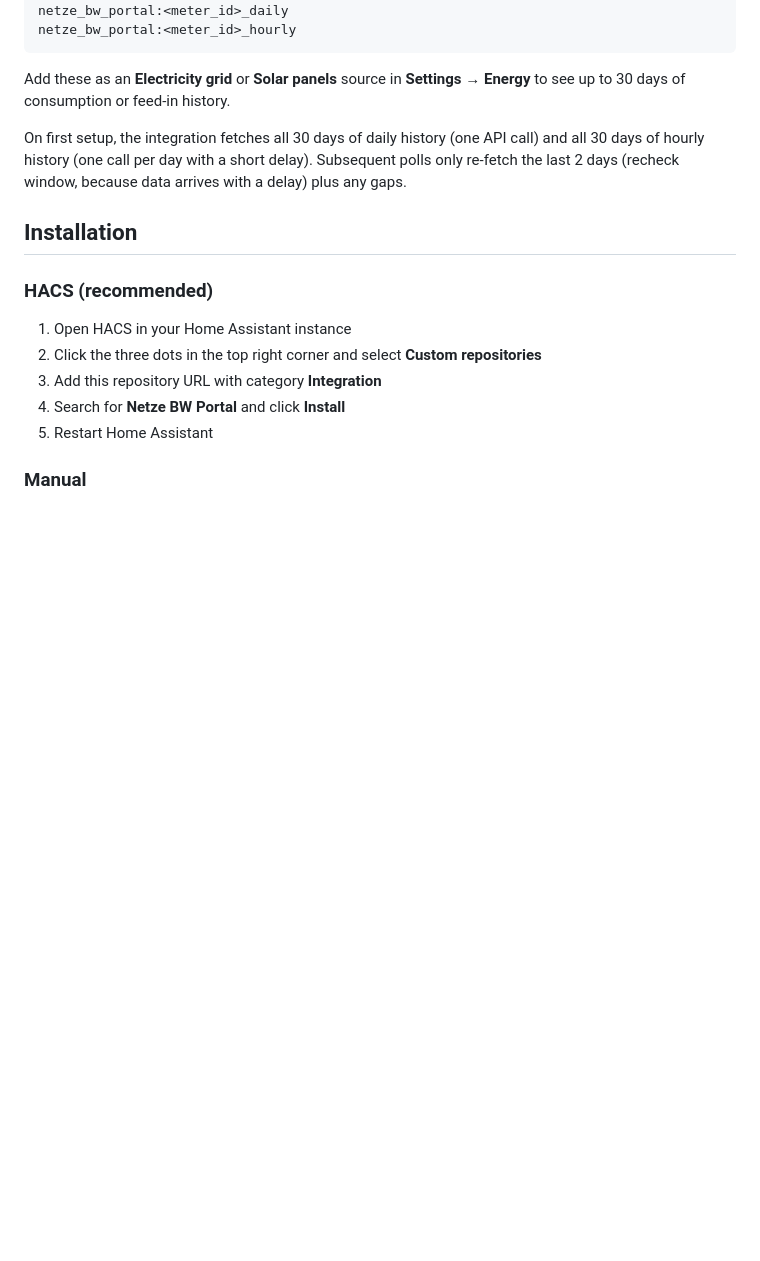
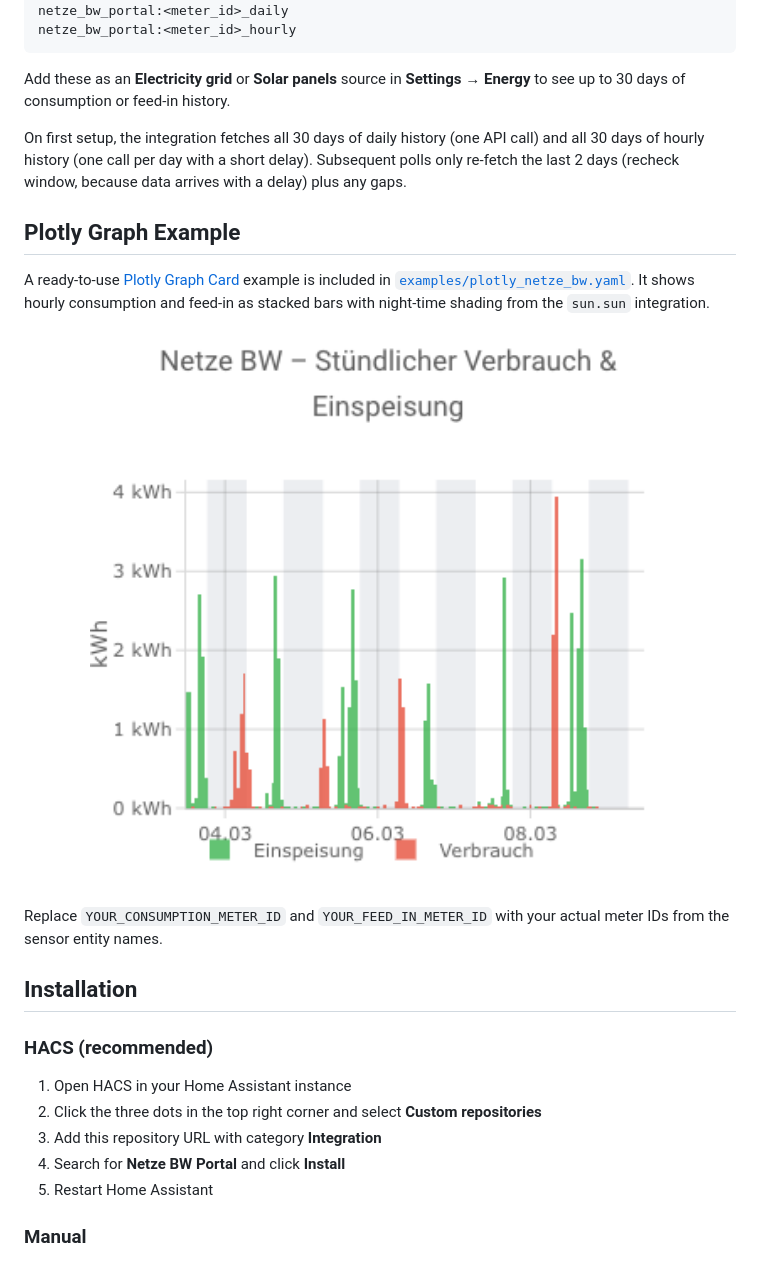
Before and after one commit to cygnusb/ha-netze-bw, a Markdown page: README.md, the part around the change. Drawn GitHub-style; pictures changed too: examples/plotly.png (added); blank space fills up the shorter version.

Commit message:
Prepare for HACS default submission
- Add issue_tracker to manifest.json
- Add country DE to hacs.json
- Add GitHub Actions workflows (HACS Action + Hassfest)
- Add Plotly graph example with night shading via sun.sun
- Document Plotly example with screenshot in README

Co-Authored-By: Claude Sonnet 4.6 <noreply@anthropic.com>

```diff
--- a/README.md
+++ b/README.md
@@ -66,6 +66,16 @@ netze_bw_portal:<meter_id>_hourly
 Add these as an **Electricity grid** or **Solar panels** source in **Settings → Energy** to see up to 30 days of consumption or feed-in history.
 
 On first setup, the integration fetches all 30 days of daily history (one API call) and all 30 days of hourly history (one call per day with a short delay). Subsequent polls only re-fetch the last 2 days (recheck window, because data arrives with a delay) plus any gaps.
+
+## Plotly Graph Example
+
+A ready-to-use [Plotly Graph Card](https://github.com/dbuezas/lovelace-plotly-graph-card) example is included in [`examples/plotly_netze_bw.yaml`](examples/plotly_netze_bw.yaml). It shows hourly consumption and feed-in as stacked bars with night-time shading from the `sun.sun` integration.
+
+<p align="center">
+  <img src="examples/plotly.png" alt="Plotly graph showing hourly consumption and feed-in with night shading" width="700">
+</p>
+
+Replace `YOUR_CONSUMPTION_METER_ID` and `YOUR_FEED_IN_METER_ID` with your actual meter IDs from the sensor entity names.
 
 ## Installation
 
```
Also changed, not shown: 4 other files.
